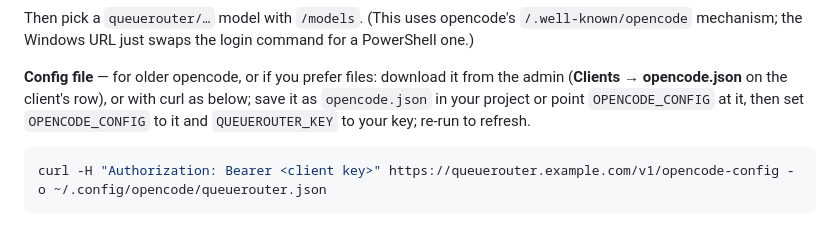
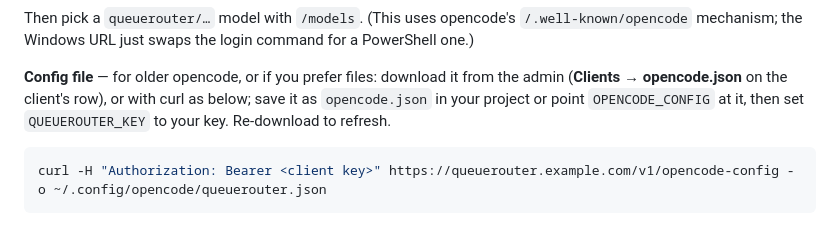
Before and after one commit to MRACHINI/QueueRouter, a Markdown page: README.md, the part around the change. Drawn GitHub-style.

Commit message:
README: tidy opencode.json wording

````diff
--- a/README.md
+++ b/README.md
@@ -173,7 +173,7 @@ mechanism; the Windows URL just swaps the login command for a PowerShell one.)
 **Config file** — for older opencode, or if you prefer files: download it from the admin
 (**Clients → opencode.json** on the client's row), or with curl as below; save it as
 `opencode.json` in your project or point `OPENCODE_CONFIG` at it, then
-set `OPENCODE_CONFIG` to it and `QUEUEROUTER_KEY` to your key; re-run to refresh.
+set `QUEUEROUTER_KEY` to your key. Re-download to refresh.
 
 ```bash
 curl -H "Authorization: Bearer <client key>" https://queuerouter.example.com/v1/opencode-config -o ~/.config/opencode/queuerouter.json
````
